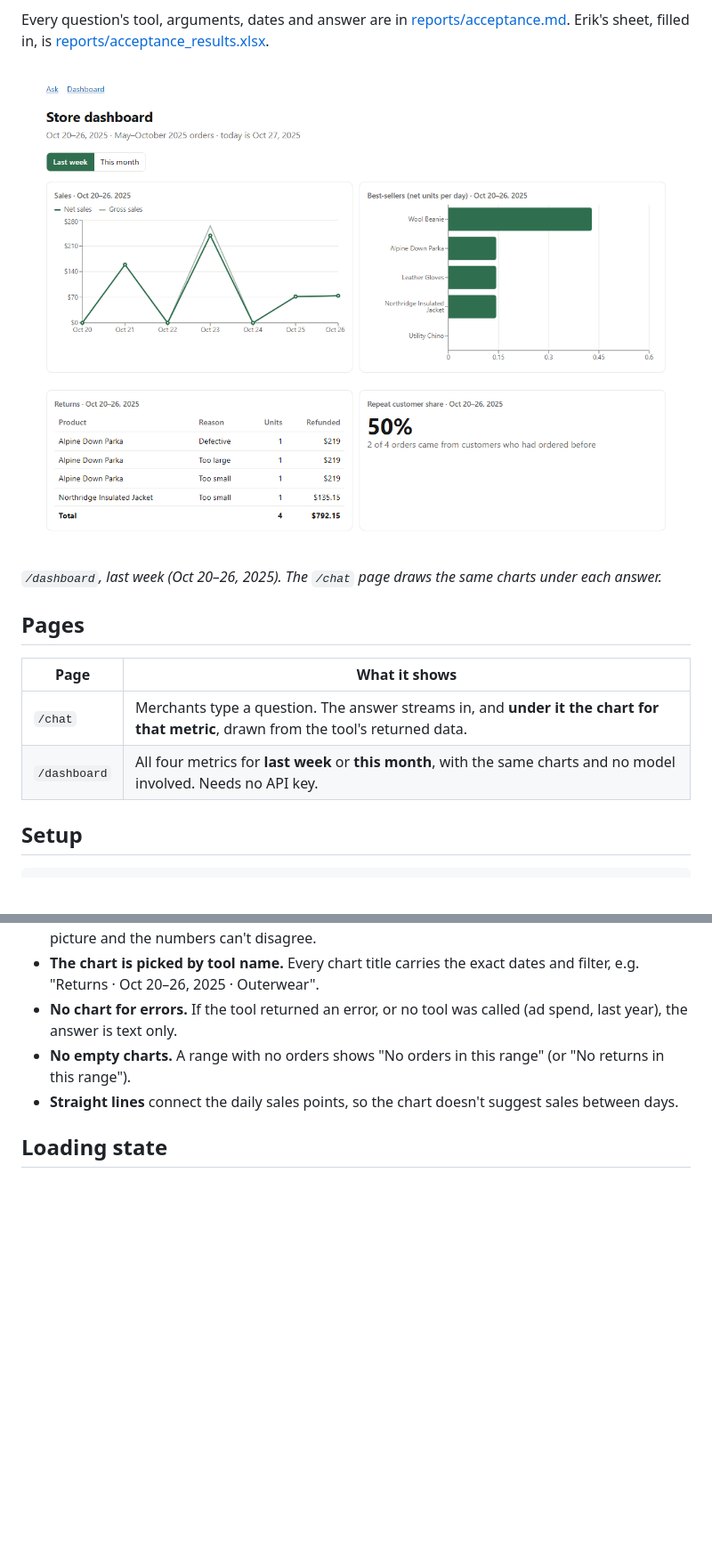
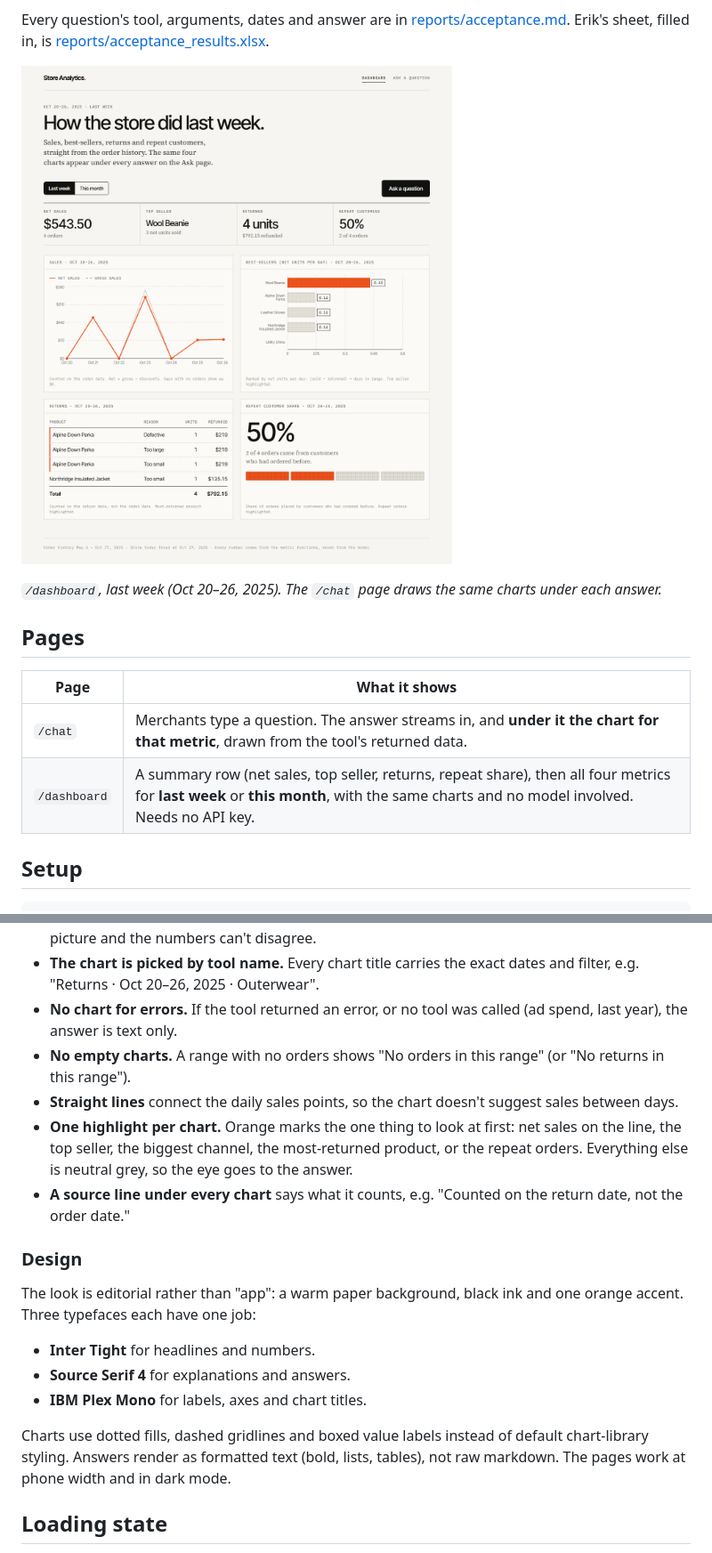
Before and after one commit to emmasleiman/shopifyforzero, a Markdown page: README.md, 2 parts joined by grey strips. Shown at 89% size. GitHub-like rendering; pictures changed too: docs/dashboard.png; blank space fills up the shorter version.

```diff
--- a/README.md
+++ b/README.md
@@ -51,7 +51,7 @@ I ran Erik Vogt's 20 acceptance questions against **https://shopifyforzero2.verc
 
 Every question's tool, arguments, dates and answer are in [reports/acceptance.md](reports/acceptance.md). Erik's sheet, filled in, is [reports/acceptance_results.xlsx](reports/acceptance_results.xlsx).
 
-![Store dashboard for last week, Oct 20–26 2025: sales line, best-seller bars, a returns table showing 4 jacket returns and $792.15 refunded, and a 50% repeat-customer card](docs/dashboard.png)
+![Store dashboard for last week, Oct 20–26 2025: a summary row (net sales $543.50, top seller Wool Beanie, 4 units returned, 50% repeat customers), then a sales line, best-seller bars with the Wool Beanie highlighted, a returns table showing 4 jacket returns and $792.15 refunded, and a 50% repeat-customer card](docs/dashboard.png)
 
 *`/dashboard`, last week (Oct 20–26, 2025). The `/chat` page draws the same charts under each answer.*
 
@@ -60,7 +60,7 @@ Every question's tool, arguments, dates and answer are in [reports/acceptance.md
 | Page | What it shows |
 |---|---|
 | `/chat` | Merchants type a question. The answer streams in, and **under it the chart for that metric**, drawn from the tool's returned data. |
-| `/dashboard` | All four metrics for **last week** or **this month**, with the same charts and no model involved. Needs no API key. |
+| `/dashboard` | A summary row (net sales, top seller, returns, repeat share), then all four metrics for **last week** or **this month**, with the same charts and no model involved. Needs no API key. |
 
 ## Setup
 
@@ -131,6 +131,17 @@ Each metric gets the chart shape that fits the question it answers.
 - **No chart for errors.** If the tool returned an error, or no tool was called (ad spend, last year), the answer is text only.
 - **No empty charts.** A range with no orders shows "No orders in this range" (or "No returns in this range").
 - **Straight lines** connect the daily sales points, so the chart doesn't suggest sales between days.
+- **One highlight per chart.** Orange marks the one thing to look at first: net sales on the line, the top seller, the biggest channel, the most-returned product, or the repeat orders. Everything else is neutral grey, so the eye goes to the answer.
+- **A source line under every chart** says what it counts, e.g. "Counted on the return date, not the order date."
+
+### Design
+
+The look is editorial rather than "app": a warm paper background, black ink and one orange accent. Three typefaces each have one job:
+- **Inter Tight** for headlines and numbers.
+- **Source Serif 4** for explanations and answers.
+- **IBM Plex Mono** for labels, axes and chart titles.
+
+Charts use dotted fills, dashed gridlines and boxed value labels instead of default chart-library styling. Answers render as formatted text (bold, lists, tables), not raw markdown. The pages work at phone width and in dark mode.
 
 ## Loading state
 
```
Also changed, not shown: other parts of README.md (+2 -1 lines), docs/chat.png (added), 8 other files.
